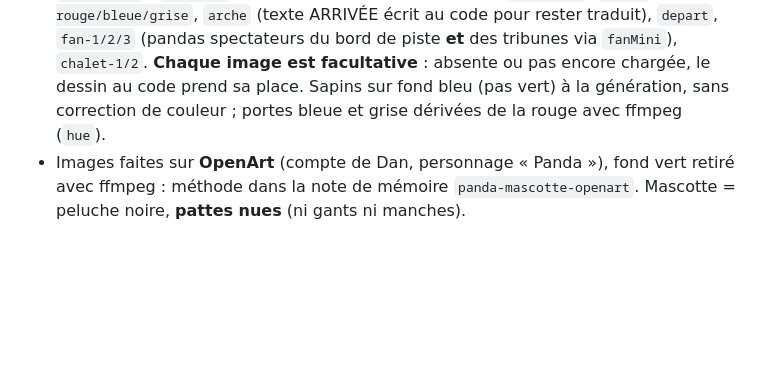
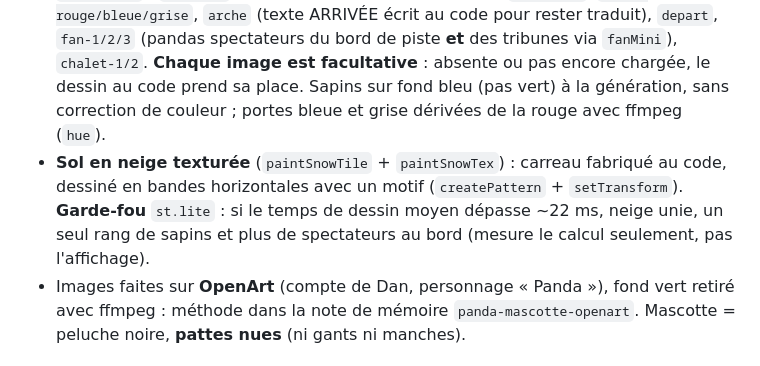
Before and after one commit to dahn23/pandafit, a Markdown page: CLAUDE.md, the part around the change. Rendered like a GitHub page; blank space fills up the shorter version.

Commit message:
CLAUDE.md : sol en neige texturée du Slalom et garde-fou d'allègement (st.lite)
Co-Authored-By: Claude Fable 5.2 <noreply@anthropic.com>

```diff
--- a/CLAUDE.md
+++ b/CLAUDE.md
@@ -79,6 +79,7 @@ Ni saisie avant l'Index, ni code / QR à la fin, y compris Mois et Campagne. Int
 - **Pas de mal de mer** (demande de Dan) : horizon et montagnes fixes, inclinaison ~1,4°, aucun tremblement, skis et pattes fixes à l'écran, portes qui s'effacent juste avant d'être dépassées. Réglages dans l'objet `FPV` (`turn` = ampleur du virage, `roll` = inclinaison) : à ajuster si Dan trouve ça inconfortable sur le vrai plateau.
 - **Images en rendu 3D** (style de la mascotte) dans `img/ski/` : `patte.webp` (patte gauche qui tient le bâton, pouce côté intérieur, dragonne rouge), `patte-levee.webp` (bras levé à l'arrivée), `spatules.webp`. Seule la patte gauche existe, la droite est son miroir (`paintRiderArt`). Si une image manque, repli sur le dessin au code (`paintRider`).
 - **Décor en rendu 3D (13.11.2026)**, même dossier `img/ski/`, chargé par `DECOR` / `decor(nom)` : `panorama` (montagnes, portrait seulement), `sapin-1/2`, `porte-rouge/bleue/grise`, `arche` (texte ARRIVÉE écrit au code pour rester traduit), `depart`, `fan-1/2/3` (pandas spectateurs du bord de piste **et** des tribunes via `fanMini`), `chalet-1/2`. **Chaque image est facultative** : absente ou pas encore chargée, le dessin au code prend sa place. Sapins sur fond bleu (pas vert) à la génération, sans correction de couleur ; portes bleue et grise dérivées de la rouge avec ffmpeg (`hue`).
+- **Sol en neige texturée** (`paintSnowTile` + `paintSnowTex`) : carreau fabriqué au code, dessiné en bandes horizontales avec un motif (`createPattern` + `setTransform`). **Garde-fou** `st.lite` : si le temps de dessin moyen dépasse ~22 ms, neige unie, un seul rang de sapins et plus de spectateurs au bord (mesure le calcul seulement, pas l'affichage).
 - Images faites sur **OpenArt** (compte de Dan, personnage « Panda »), fond vert retiré avec ffmpeg : méthode dans la note de mémoire `panda-mascotte-openart`. Mascotte = peluche noire, **pattes nues** (ni gants ni manches).
 
 ### PWA
```
